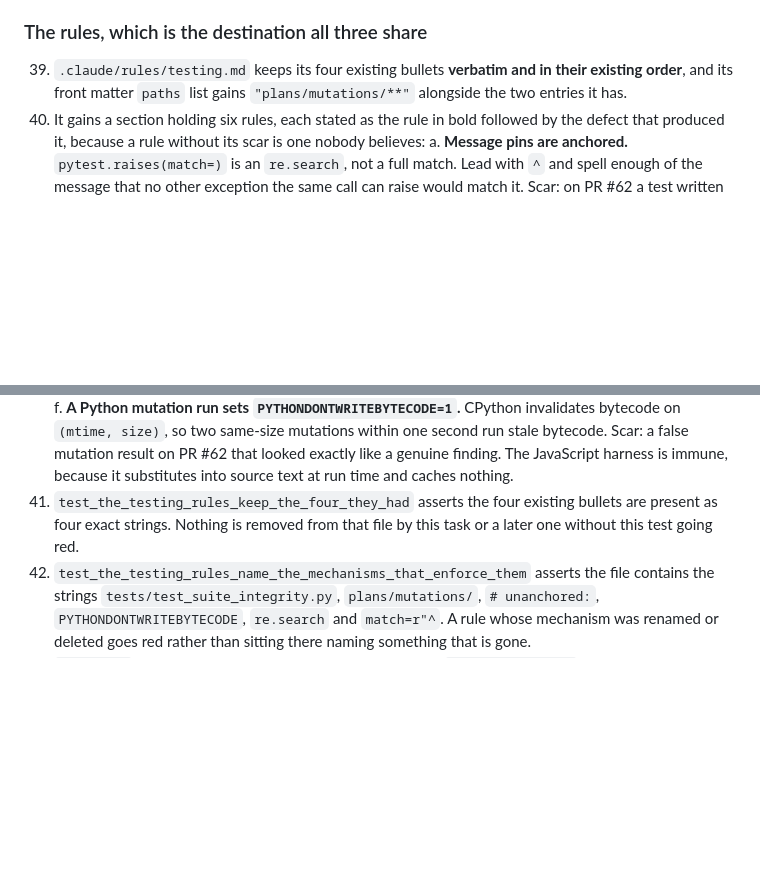
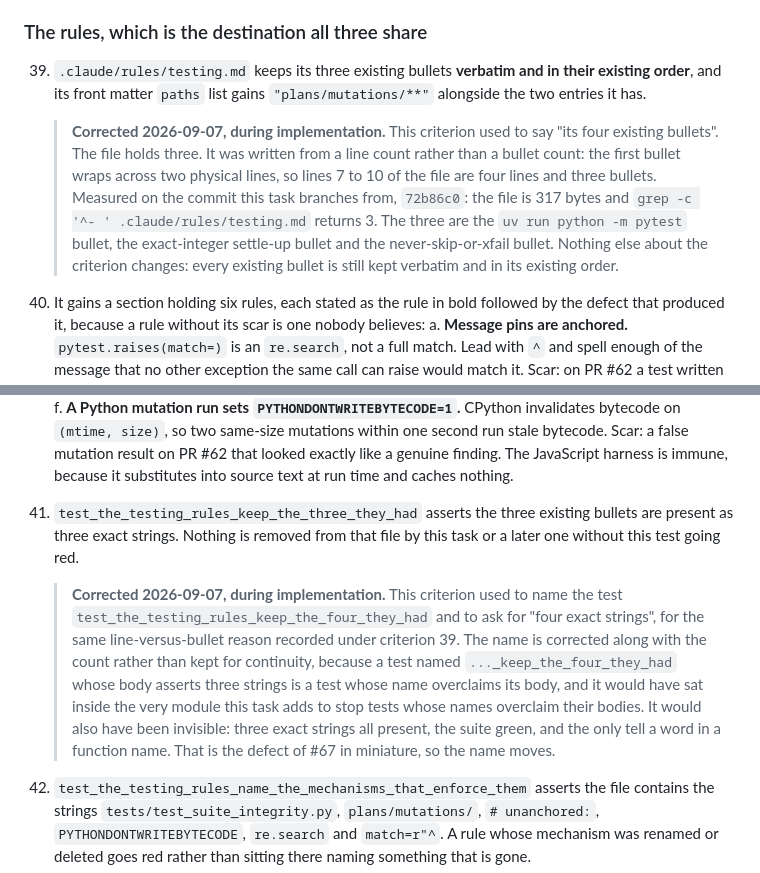
Before and after one commit to suraj-shakya/splitwise-lite, a Markdown page: plans/tasks/60-65-67-checks-that-could-not-fail.md, 2 parts joined by grey strips. Drawn GitHub-style; blank space fills up the shorter version.

Commit message:
Correct the rules-file bullet count in the spec
The file holds three bullets, not four: the count was taken from lines,
and the first bullet wraps. Criterion 41's test name moves with it.

Co-Authored-By: Claude Opus 5 (1M context) <noreply@anthropic.com>

```diff
--- a/plans/tasks/60-65-67-checks-that-could-not-fail.md
+++ b/plans/tasks/60-65-67-checks-that-could-not-fail.md
@@ -413,9 +413,18 @@ POSIX-form (`tests/test_balances.py`), so the same string reads the same on both
 
 ### The rules, which is the destination all three share
 
-39. `.claude/rules/testing.md` keeps its four existing bullets **verbatim and in their existing
+39. `.claude/rules/testing.md` keeps its three existing bullets **verbatim and in their existing
     order**, and its front matter `paths` list gains `"plans/mutations/**"` alongside the two
     entries it has.
+
+    > **Corrected 2026-09-07, during implementation.** This criterion used to say "its four
+    > existing bullets". The file holds three. It was written from a line count rather than a
+    > bullet count: the first bullet wraps across two physical lines, so lines 7 to 10 of the
+    > file are four lines and three bullets. Measured on the commit this task branches from,
+    > `72b86c0`: the file is 317 bytes and `grep -c '^- ' .claude/rules/testing.md` returns 3.
+    > The three are the `uv run python -m pytest` bullet, the exact-integer settle-up bullet
+    > and the never-skip-or-xfail bullet. Nothing else about the criterion changes: every
+    > existing bullet is still kept verbatim and in its existing order.
 40. It gains a section holding six rules, each stated as the rule in bold followed by the defect
     that produced it, because a rule without its scar is one nobody believes:
     a. **Message pins are anchored.** `pytest.raises(match=)` is an `re.search`, not a full match.
@@ -444,9 +453,19 @@ POSIX-form (`tests/test_balances.py`), so the same string reads the same on both
        `(mtime, size)`, so two same-size mutations within one second run stale bytecode. Scar: a
        false mutation result on PR #62 that looked exactly like a genuine finding. The JavaScript
        harness is immune, because it substitutes into source text at run time and caches nothing.
-41. `test_the_testing_rules_keep_the_four_they_had` asserts the four existing bullets are present
-    as four exact strings. Nothing is removed from that file by this task or a later one without
-    this test going red.
+41. `test_the_testing_rules_keep_the_three_they_had` asserts the three existing bullets are
+    present as three exact strings. Nothing is removed from that file by this task or a later one
+    without this test going red.
+
+    > **Corrected 2026-09-07, during implementation.** This criterion used to name the test
+    > `test_the_testing_rules_keep_the_four_they_had` and to ask for "four exact strings", for
+    > the same line-versus-bullet reason recorded under criterion 39. The name is corrected
+    > along with the count rather than kept for continuity, because a test named
+    > `..._keep_the_four_they_had` whose body asserts three strings is a test whose name
+    > overclaims its body, and it would have sat inside the very module this task adds to stop
+    > tests whose names overclaim their bodies. It would also have been invisible: three exact
+    > strings all present, the suite green, and the only tell a word in a function name. That
+    > is the defect of #67 in miniature, so the name moves.
 42. `test_the_testing_rules_name_the_mechanisms_that_enforce_them` asserts the file contains the
     strings `tests/test_suite_integrity.py`, `plans/mutations/`, `# unanchored:`,
     `PYTHONDONTWRITEBYTECODE`, `re.search` and `match=r"^`. A rule whose mechanism was renamed or
```
